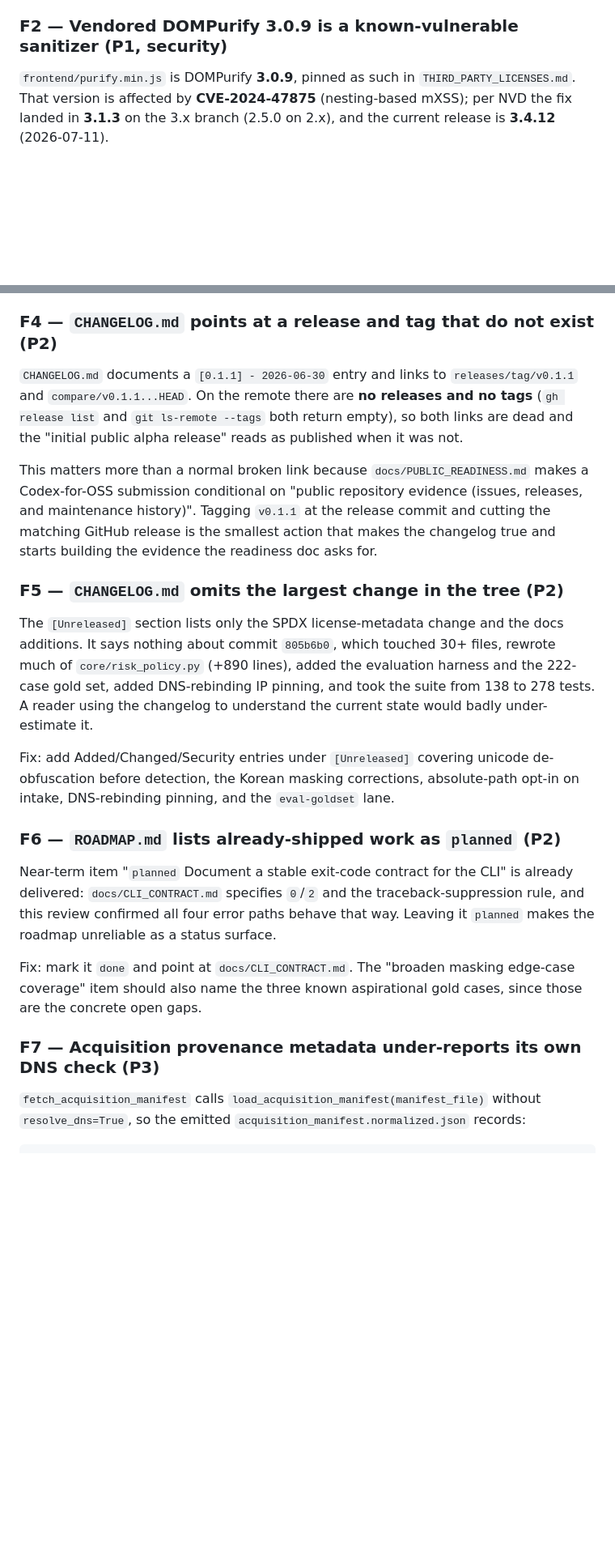
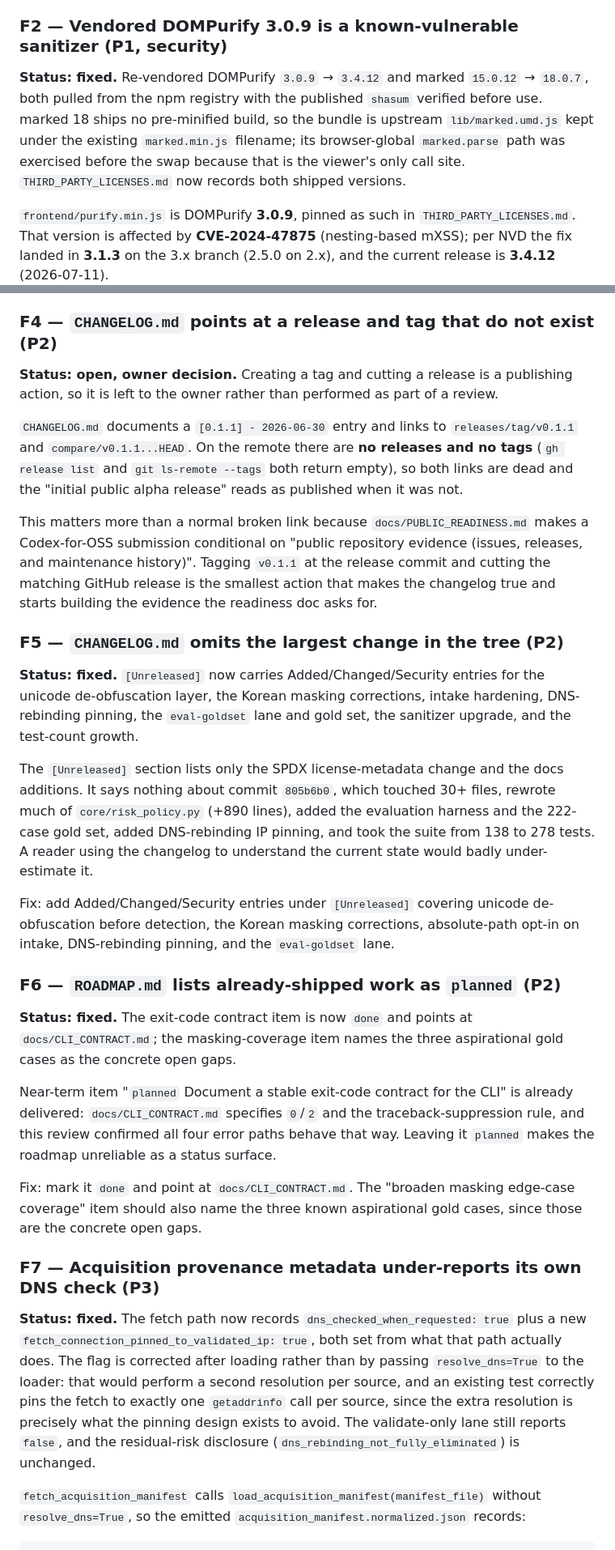
Before and after one commit to wva2ccyk-prog/source-manifest-trust-kit, a Markdown page: docs/REVIEW_FINDINGS_2026-08-01.md, 2 parts joined by grey strips. Shown at 81% size. Rendered like a GitHub page; blank space fills up the shorter version.

```diff
--- a/docs/REVIEW_FINDINGS_2026-08-01.md
+++ b/docs/REVIEW_FINDINGS_2026-08-01.md
@@ -64,6 +76,14 @@ should be run once from a clean clone and its output pasted into the release
 notes, since the current status claim rests on a gate nobody can currently pass.
 
 ### F2 — Vendored DOMPurify 3.0.9 is a known-vulnerable sanitizer (P1, security)
+
+**Status: fixed.** Re-vendored DOMPurify `3.0.9` → `3.4.12` and marked
+`15.0.12` → `18.0.7`, both pulled from the npm registry with the published
+`shasum` verified before use. marked 18 ships no pre-minified build, so the
+bundle is upstream `lib/marked.umd.js` kept under the existing `marked.min.js`
+filename; its browser-global `marked.parse` path was exercised before the swap
+because that is the viewer's only call site. `THIRD_PARTY_LICENSES.md` now
+records both shipped versions.
 
 `frontend/purify.min.js` is DOMPurify **3.0.9**, pinned as such in
 `THIRD_PARTY_LICENSES.md`. That version is affected by **CVE-2024-47875**
@@ -108,6 +135,10 @@ and `frontend/marked.min.js` and enforces a minimum-version floor, so a future
 re-vendor cannot silently regress. Keep it stdlib-only and offline.
 
 ### F4 — `CHANGELOG.md` points at a release and tag that do not exist (P2)
+
+**Status: open, owner decision.** Creating a tag and cutting a release is a
+publishing action, so it is left to the owner rather than performed as part of a
+review.
 
 `CHANGELOG.md` documents a `[0.1.1] - 2026-06-30` entry and links to
 `releases/tag/v0.1.1` and `compare/v0.1.1...HEAD`. On the remote there are **no
@@ -123,6 +154,11 @@ the changelog true and starts building the evidence the readiness doc asks for.
 
 ### F5 — `CHANGELOG.md` omits the largest change in the tree (P2)
 
+**Status: fixed.** `[Unreleased]` now carries Added/Changed/Security entries for
+the unicode de-obfuscation layer, the Korean masking corrections, intake
+hardening, DNS-rebinding pinning, the `eval-goldset` lane and gold set, the
+sanitizer upgrade, and the test-count growth.
+
 The `[Unreleased]` section lists only the SPDX license-metadata change and the
 docs additions. It says nothing about commit `805b6b0`, which touched 30+ files,
 rewrote much of `core/risk_policy.py` (+890 lines), added the evaluation harness
@@ -136,6 +172,10 @@ opt-in on intake, DNS-rebinding pinning, and the `eval-goldset` lane.
 
 ### F6 — `ROADMAP.md` lists already-shipped work as `planned` (P2)
 
+**Status: fixed.** The exit-code contract item is now `done` and points at
+`docs/CLI_CONTRACT.md`; the masking-coverage item names the three aspirational
+gold cases as the concrete open gaps.
+
 Near-term item "`planned` Document a stable exit-code contract for the CLI" is
 already delivered: `docs/CLI_CONTRACT.md` specifies `0`/`2` and the
 traceback-suppression rule, and this review confirmed all four error paths
@@ -147,6 +187,16 @@ edge-case coverage" item should also name the three known aspirational gold
 cases, since those are the concrete open gaps.
 
 ### F7 — Acquisition provenance metadata under-reports its own DNS check (P3)
+
+**Status: fixed.** The fetch path now records
+`dns_checked_when_requested: true` plus a new
+`fetch_connection_pinned_to_validated_ip: true`, both set from what that path
+actually does. The flag is corrected after loading rather than by passing
+`resolve_dns=True` to the loader: that would perform a second resolution per
+source, and an existing test correctly pins the fetch to exactly one
+`getaddrinfo` call per source, since the extra resolution is precisely what the
+pinning design exists to avoid. The validate-only lane still reports `false`, and
+the residual-risk disclosure (`dns_rebinding_not_fully_eliminated`) is unchanged.
 
 `fetch_acquisition_manifest` calls `load_acquisition_manifest(manifest_file)`
 without `resolve_dns=True`, so the emitted
```
Also changed, not shown: other parts of docs/REVIEW_FINDINGS_2026-08-01.md (+49 -18 lines).
